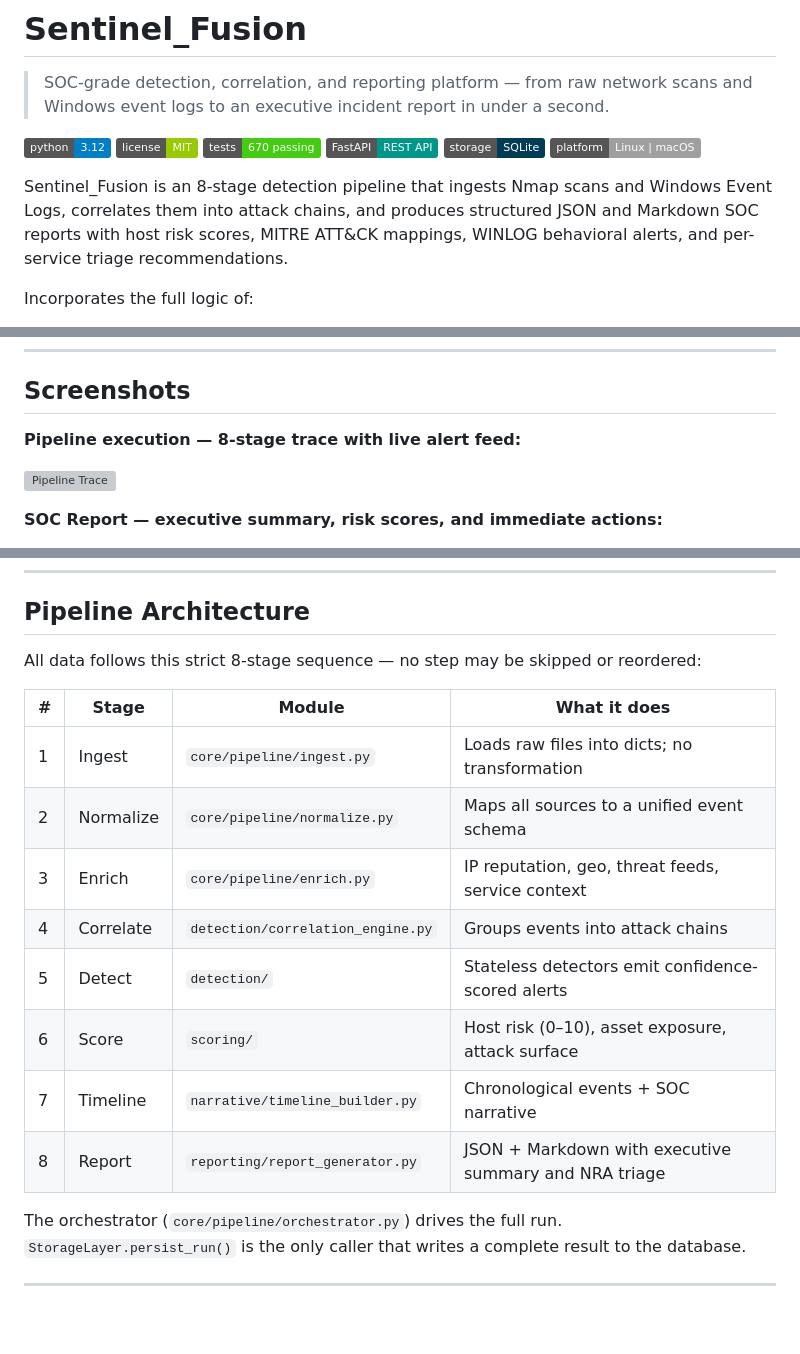
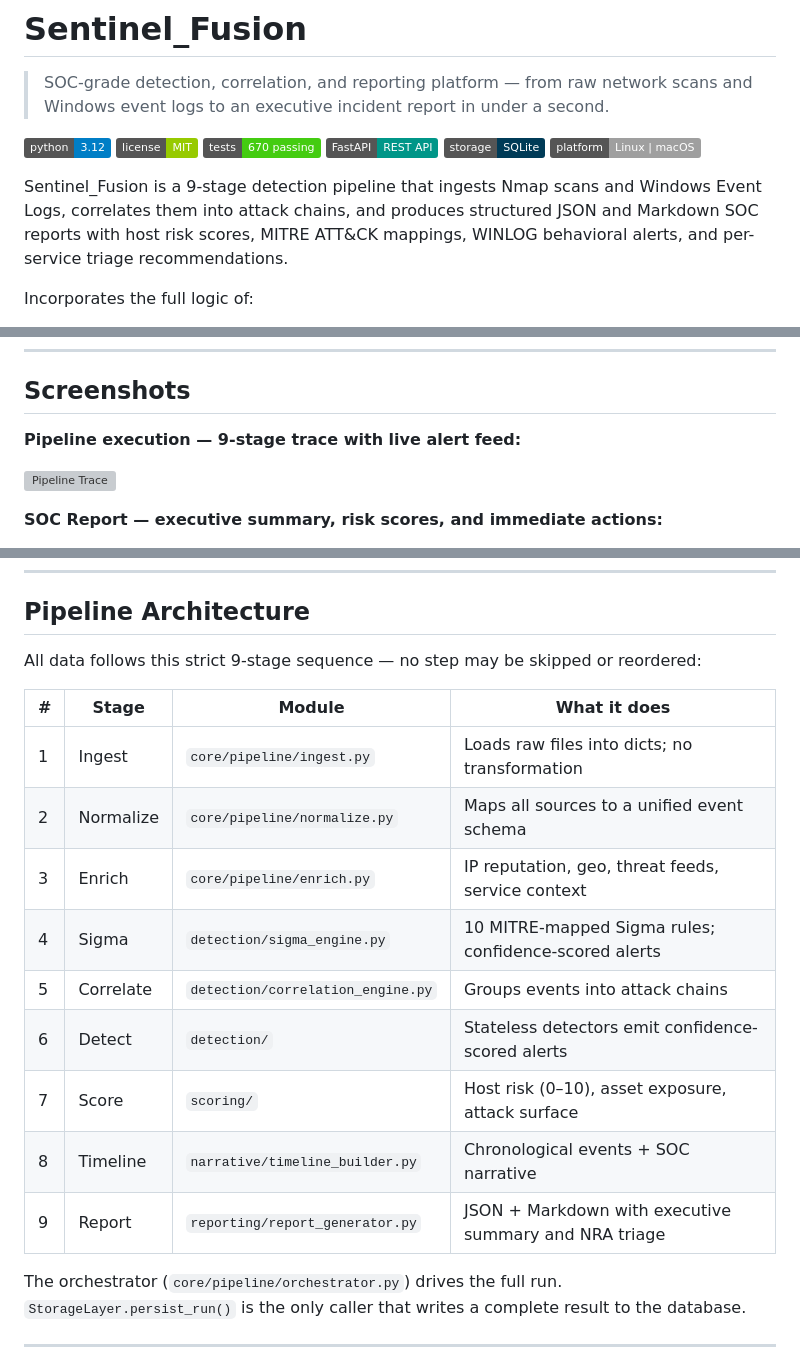
Before and after one commit to AsmithTank77-droid/Sentinel_Fusion, a Markdown page: README.md, 3 parts joined by grey strips. GitHub-like rendering; badges without logos; blank space fills up the shorter version; grey boxes are pictures that could not be loaded.

Commit message:
Update README to reflect 9-stage pipeline with Sigma engine
Co-Authored-By: Claude Sonnet 4.6 <noreply@anthropic.com>

```diff
--- a/README.md
+++ b/README.md
@@ -9,7 +9,7 @@
 ![SQLite](https://img.shields.io/badge/storage-SQLite-003B57?logo=sqlite&logoColor=white)
 ![Platform](https://img.shields.io/badge/platform-Linux%20%7C%20macOS-lightgrey)
 
-Sentinel_Fusion is an 8-stage detection pipeline that ingests Nmap scans and Windows Event Logs, correlates them into attack chains, and produces structured JSON and Markdown SOC reports with host risk scores, MITRE ATT&CK mappings, WINLOG behavioral alerts, and per-service triage recommendations.
+Sentinel_Fusion is a 9-stage detection pipeline that ingests Nmap scans and Windows Event Logs, correlates them into attack chains, and produces structured JSON and Markdown SOC reports with host risk scores, MITRE ATT&CK mappings, WINLOG behavioral alerts, and per-service triage recommendations.
 
 Incorporates the full logic of:
 - **nmap-recon-analyzer** — Nmap XML parsing, service risk scoring, CVE mapping, SOC triage recommendations
@@ -48,7 +48,7 @@ pytest tests/
 
 ## Screenshots
 
-**Pipeline execution — 8-stage trace with live alert feed:**
+**Pipeline execution — 9-stage trace with live alert feed:**
 
 ![Pipeline Trace](assets/screenshot_pipeline.svg)
 
@@ -115,18 +115,19 @@ Full sample output: [`data/samples/sample_report.md`](data/samples/sample_report
 
 ## Pipeline Architecture
 
-All data follows this strict 8-stage sequence — no step may be skipped or reordered:
+All data follows this strict 9-stage sequence — no step may be skipped or reordered:
 
 | # | Stage | Module | What it does |
 |---|-------|--------|--------------|
 | 1 | Ingest | `core/pipeline/ingest.py` | Loads raw files into dicts; no transformation |
 | 2 | Normalize | `core/pipeline/normalize.py` | Maps all sources to a unified event schema |
 | 3 | Enrich | `core/pipeline/enrich.py` | IP reputation, geo, threat feeds, service context |
-| 4 | Correlate | `detection/correlation_engine.py` | Groups events into attack chains |
-| 5 | Detect | `detection/` | Stateless detectors emit confidence-scored alerts |
-| 6 | Score | `scoring/` | Host risk (0–10), asset exposure, attack surface |
-| 7 | Timeline | `narrative/timeline_builder.py` | Chronological events + SOC narrative |
-| 8 | Report | `reporting/report_generator.py` | JSON + Markdown with executive summary and NRA triage |
+| 4 | Sigma | `detection/sigma_engine.py` | 10 MITRE-mapped Sigma rules; confidence-scored alerts |
+| 5 | Correlate | `detection/correlation_engine.py` | Groups events into attack chains |
+| 6 | Detect | `detection/` | Stateless detectors emit confidence-scored alerts |
+| 7 | Score | `scoring/` | Host risk (0–10), asset exposure, attack surface |
+| 8 | Timeline | `narrative/timeline_builder.py` | Chronological events + SOC narrative |
+| 9 | Report | `reporting/report_generator.py` | JSON + Markdown with executive summary and NRA triage |
 
 The orchestrator (`core/pipeline/orchestrator.py`) drives the full run. `StorageLayer.persist_run()` is the only caller that writes a complete result to the database.
 
```
